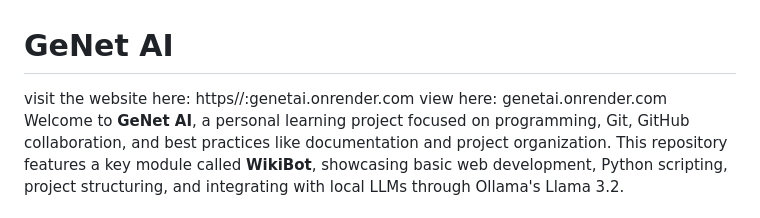
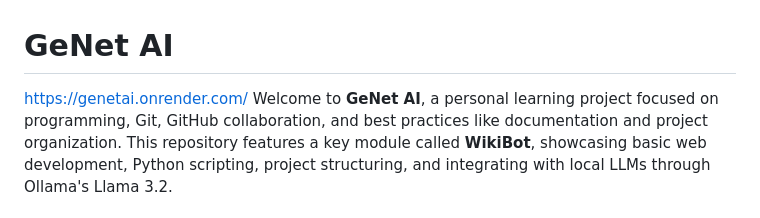
Before and after one commit to MabelMoncy/GenNet, a Markdown page: README.md, the part around the change. Drawn GitHub-style.

Commit message:
Fix website link formatting in README
Corrected website URL formatting in README.

```diff
--- a/README.md
+++ b/README.md
@@ -1,7 +1,5 @@
 # GeNet AI
-visit the website here:
-https//:genetai.onrender.com
-view here: genetai.onrender.com
+https://genetai.onrender.com/
 Welcome to **GeNet AI**, a personal learning project focused on programming, Git, GitHub collaboration, and best practices like documentation and project organization. This repository features a key module called **WikiBot**, showcasing basic web development, Python scripting, project structuring, and integrating with local LLMs through Ollama's Llama 3.2.
 
 ---
```
